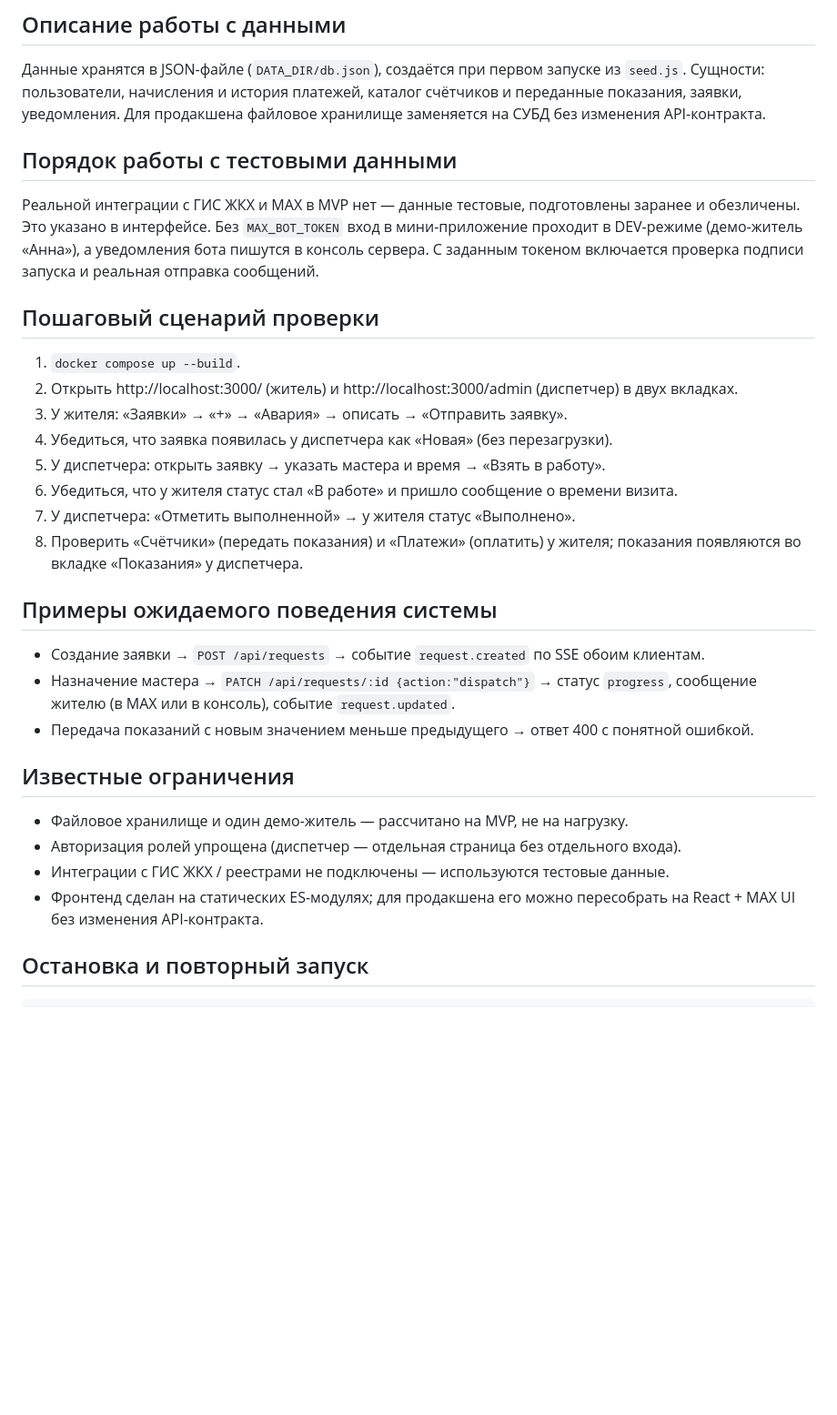
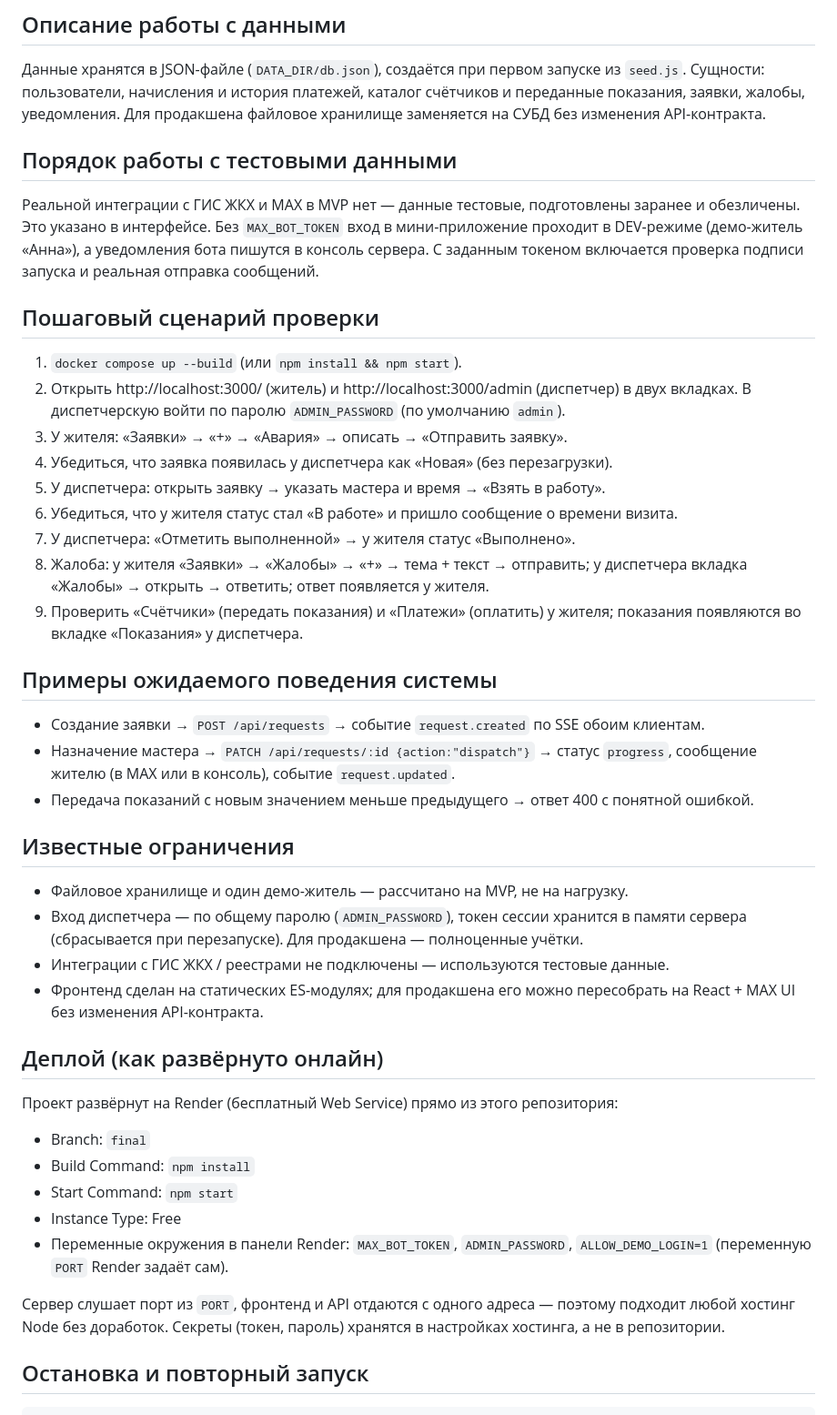
Before and after one commit to ntvdrk/smart-home, a Markdown page: README.md, the part around one of its changes. Shown at 91% size. GitHub-like rendering; blank space fills up the shorter version.

```diff
--- a/README.md
+++ b/README.md
@@ -156,7 +206,7 @@ npm start
 
 Данные хранятся в JSON-файле (`DATA_DIR/db.json`), создаётся при первом запуске из
 `seed.js`. Сущности: пользователи, начисления и история платежей, каталог счётчиков и
-переданные показания, заявки, уведомления. Для продакшена файловое хранилище
+переданные показания, заявки, жалобы, уведомления. Для продакшена файловое хранилище
 заменяется на СУБД без изменения API-контракта.
 
 ## Порядок работы с тестовыми данными
@@ -168,15 +218,17 @@ npm start
 
 ## Пошаговый сценарий проверки
 
-1. `docker compose up --build`.
+1. `docker compose up --build` (или `npm install && npm start`).
 2. Открыть http://localhost:3000/ (житель) и http://localhost:3000/admin (диспетчер)
-   в двух вкладках.
+   в двух вкладках. В диспетчерскую войти по паролю `ADMIN_PASSWORD` (по умолчанию `admin`).
 3. У жителя: «Заявки» → «+» → «Авария» → описать → «Отправить заявку».
 4. Убедиться, что заявка появилась у диспетчера как «Новая» (без перезагрузки).
 5. У диспетчера: открыть заявку → указать мастера и время → «Взять в работу».
 6. Убедиться, что у жителя статус стал «В работе» и пришло сообщение о времени визита.
 7. У диспетчера: «Отметить выполненной» → у жителя статус «Выполнено».
-8. Проверить «Счётчики» (передать показания) и «Платежи» (оплатить) у жителя;
+8. Жалоба: у жителя «Заявки» → «Жалобы» → «+» → тема + текст → отправить; у диспетчера
+   вкладка «Жалобы» → открыть → ответить; ответ появляется у жителя.
+9. Проверить «Счётчики» (передать показания) и «Платежи» (оплатить) у жителя;
    показания появляются во вкладке «Показания» у диспетчера.
 
 ## Примеры ожидаемого поведения системы
@@ -189,10 +241,26 @@ npm start
 ## Известные ограничения
 
 - Файловое хранилище и один демо-житель — рассчитано на MVP, не на нагрузку.
-- Авторизация ролей упрощена (диспетчер — отдельная страница без отдельного входа).
+- Вход диспетчера — по общему паролю (`ADMIN_PASSWORD`), токен сессии хранится в
+  памяти сервера (сбрасывается при перезапуске). Для продакшена — полноценные учётки.
 - Интеграции с ГИС ЖКХ / реестрами не подключены — используются тестовые данные.
 - Фронтенд сделан на статических ES-модулях; для продакшена его можно пересобрать на
   React + MAX UI без изменения API-контракта.
+
+## Деплой (как развёрнуто онлайн)
+
+Проект развёрнут на Render (бесплатный Web Service) прямо из этого репозитория:
+
+- Branch: `final`
+- Build Command: `npm install`
+- Start Command: `npm start`
+- Instance Type: Free
+- Переменные окружения в панели Render: `MAX_BOT_TOKEN`, `ADMIN_PASSWORD`,
+  `ALLOW_DEMO_LOGIN=1` (переменную `PORT` Render задаёт сам).
+
+Сервер слушает порт из `PORT`, фронтенд и API отдаются с одного адреса — поэтому
+подходит любой хостинг Node без доработок. Секреты (токен, пароль) хранятся в
+настройках хостинга, а не в репозитории.
 
 ## Остановка и повторный запуск
 
```
Also changed, not shown: other parts of README.md (+50 -0 lines), HANDOFF.md (+49 -44 lines).
